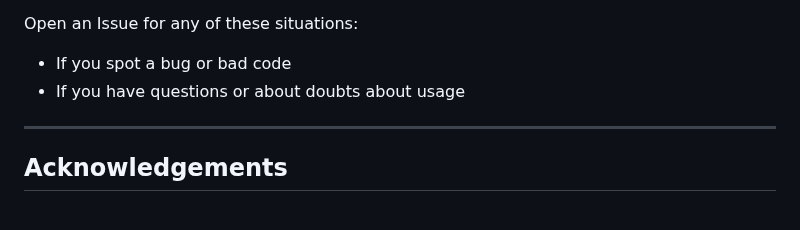
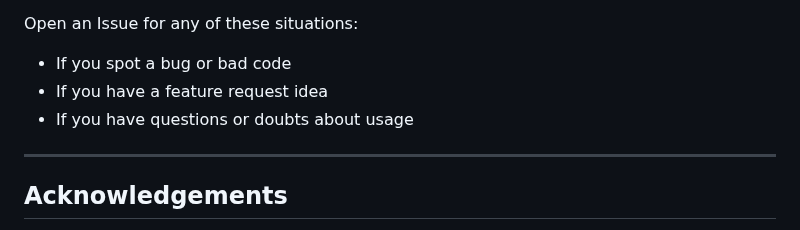
Before and after one commit to apurvsinghgautam/robin, a Markdown page: README.md, the part around the change. Rendered like a GitHub page.

Commit message:
Update README.md [no ci]

```diff
--- a/README.md
+++ b/README.md
@@ -117,7 +117,8 @@ Contributions are welcome! Please feel free to submit a Pull Request.
 
 Open an Issue for any of these situations:
 - If you spot a bug or bad code
-- If you have questions or about doubts about usage
+- If you have a feature request idea
+- If you have questions or doubts about usage
 
 ---
 
```
